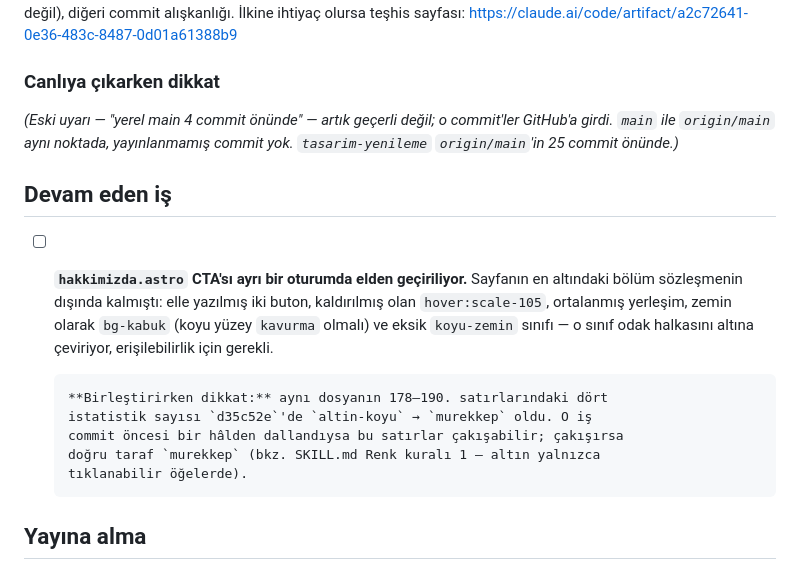
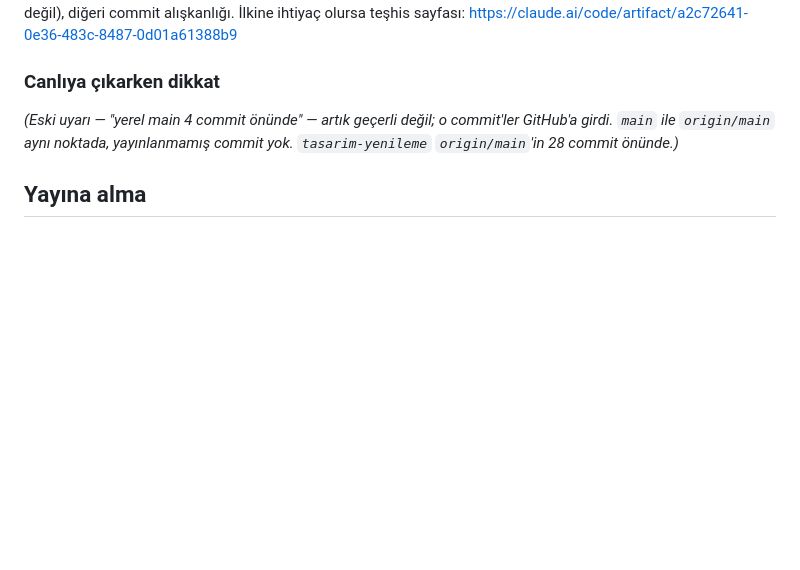
Before and after one commit to Kerem-Kirmaci/kervan-kahve-site, a Markdown page: TODO.md, the part around the change. Drawn GitHub-style; blank space fills up the shorter version.

Commit message:
docs: hakkimizda CTA maddesi kapatıldı
İş birleştirildi, çakışma çıkmadı (dal altın kuralı commit'inden sonra
dallanmıştı). Birleşmiş hâlde build temiz, 70/70 test geçiyor, altın
denetimi 45 öğede 0 ihlal veriyor.

Co-Authored-By: Claude Opus 5 <noreply@anthropic.com>

```diff
--- a/TODO.md
+++ b/TODO.md
@@ -243,22 +243,7 @@ https://claude.ai/code/artifact/a2c72641-0e36-483c-8487-0d01a61388b9
 
 *(Eski uyarı — "yerel main 4 commit önünde" — artık geçerli değil; o commit'ler
 GitHub'a girdi. `main` ile `origin/main` aynı noktada, yayınlanmamış commit yok.
-`tasarim-yenileme` `origin/main`'in 25 commit önünde.)*
-
-## Devam eden iş
-
-- [ ] **`hakkimizda.astro` CTA'sı ayrı bir oturumda elden geçiriliyor.**
-      Sayfanın en altındaki bölüm sözleşmenin dışında kalmıştı: elle yazılmış
-      iki buton, kaldırılmış olan `hover:scale-105`, ortalanmış yerleşim,
-      zemin olarak `bg-kabuk` (koyu yüzey `kavurma` olmalı) ve eksik
-      `koyu-zemin` sınıfı — o sınıf odak halkasını altına çeviriyor,
-      erişilebilirlik için gerekli.
-
-      **Birleştirirken dikkat:** aynı dosyanın 178–190. satırlarındaki dört
-      istatistik sayısı `d35c52e`'de `altin-koyu` → `murekkep` oldu. O iş
-      commit öncesi bir hâlden dallandıysa bu satırlar çakışabilir; çakışırsa
-      doğru taraf `murekkep` (bkz. SKILL.md Renk kuralı 1 — altın yalnızca
-      tıklanabilir öğelerde).
+`tasarim-yenileme` `origin/main`'in 28 commit önünde.)*
 
 ## Yayına alma
 
```
